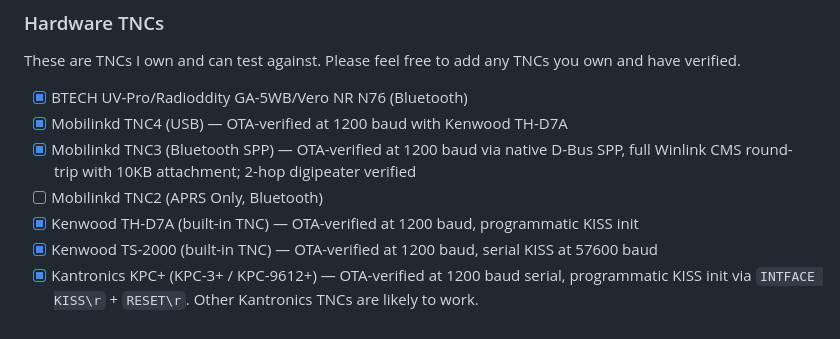
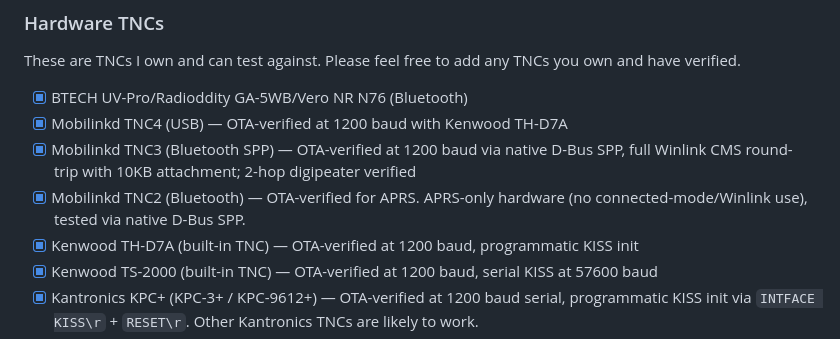
Before and after one commit to ben-kuhn/tncd, a Markdown page: README.md, the part around the change. GitHub-like rendering.

Commit message:
docs: mark Mobilinkd TNC2 as OTA-tested (APRS)
Co-Authored-By: Claude Opus 4.8 (1M context) <noreply@anthropic.com>

```diff
--- a/README.md
+++ b/README.md
@@ -437,7 +437,7 @@ These are TNCs I own and can test against.  Please feel free to add any TNCs you
 - [x] BTECH UV-Pro/Radioddity GA-5WB/Vero NR N76 (Bluetooth)
 - [x] Mobilinkd TNC4 (USB) — OTA-verified at 1200 baud with Kenwood TH-D7A
 - [x] Mobilinkd TNC3 (Bluetooth SPP) — OTA-verified at 1200 baud via native D-Bus SPP, full Winlink CMS round-trip with 10KB attachment; 2-hop digipeater verified
-- [ ] Mobilinkd TNC2 (APRS Only, Bluetooth)
+- [x] Mobilinkd TNC2 (Bluetooth) — OTA-verified for APRS. APRS-only hardware (no connected-mode/Winlink use), tested via native D-Bus SPP.
 - [x] Kenwood TH-D7A (built-in TNC) — OTA-verified at 1200 baud, programmatic KISS init
 - [x] Kenwood TS-2000 (built-in TNC) — OTA-verified at 1200 baud, serial KISS at 57600 baud
 - [x] Kantronics KPC+ (KPC-3+ / KPC-9612+) — OTA-verified at 1200 baud serial, programmatic KISS init via `INTFACE KISS\r` + `RESET\r`. Other Kantronics TNCs are likely to work.
```
